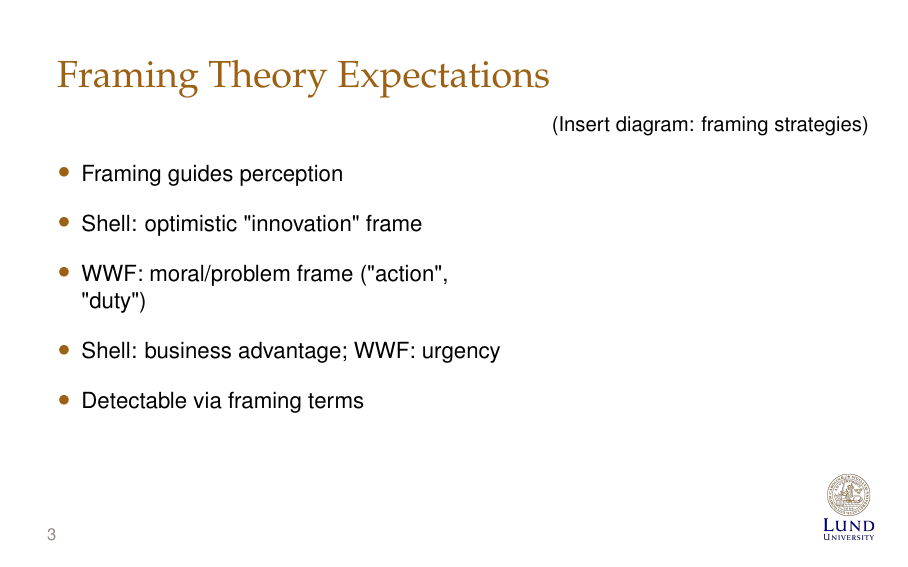
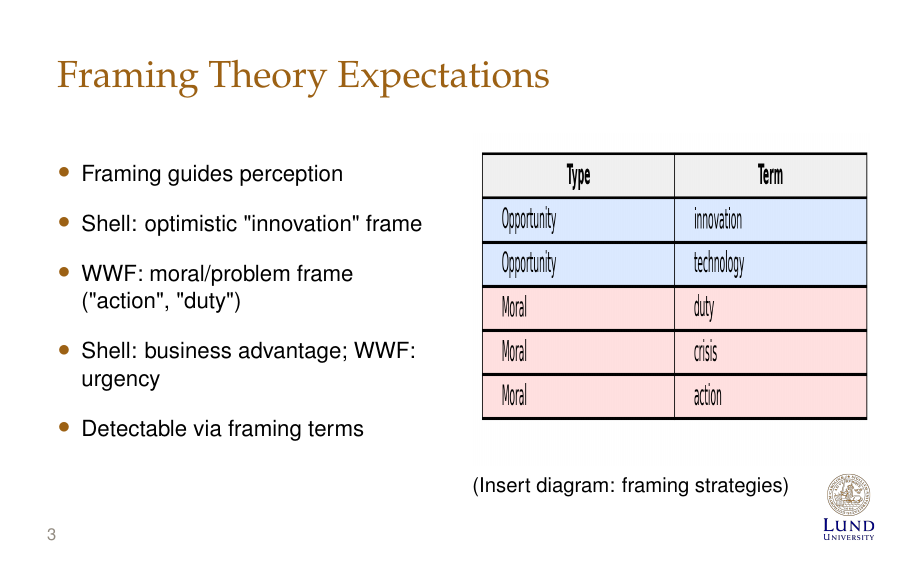
Before and after one commit to nils-holmberg/osm-socs, LaTeX slides (tex/euprera-2025/talk.tex): page 4 of 11. Compiled offline with pdfLaTeX.

Commit message:
euprera-2025 @ 250821-153931

```diff
--- a/tex/euprera-2025/talk.tex
+++ b/tex/euprera-2025/talk.tex
@@ -69,7 +69,16 @@
         \item Detectable via framing terms
       \end{itemize}
     \end{column}
-    \begin{column}{0.4\textwidth}
+    \begin{column}{0.5\textwidth}
+      \vspace*{0pt}
+      %\includegraphics[width=\linewidth]{../../fig/table_framing_type_term.png}
+      \includegraphics[
+        width=\linewidth,
+        height=0.65\textheight,
+        keepaspectratio=false,
+        trim=0 80 0 0,
+        clip
+      ]{../../fig/table_framing_type_term.png}
       (Insert diagram: framing strategies)
     \end{column}
   \end{columns}
```
Also changed, not shown: csv/theory_terms.tsv (added, +11 -0 lines), fig/heatmap_framing.png (added), fig/heatmap_stakeholder.png (added), readme.md, tex/euprera-2025/talk.pdf, tex/euprera-2025/talk.tex (2 more changed lines), 3 other files.
